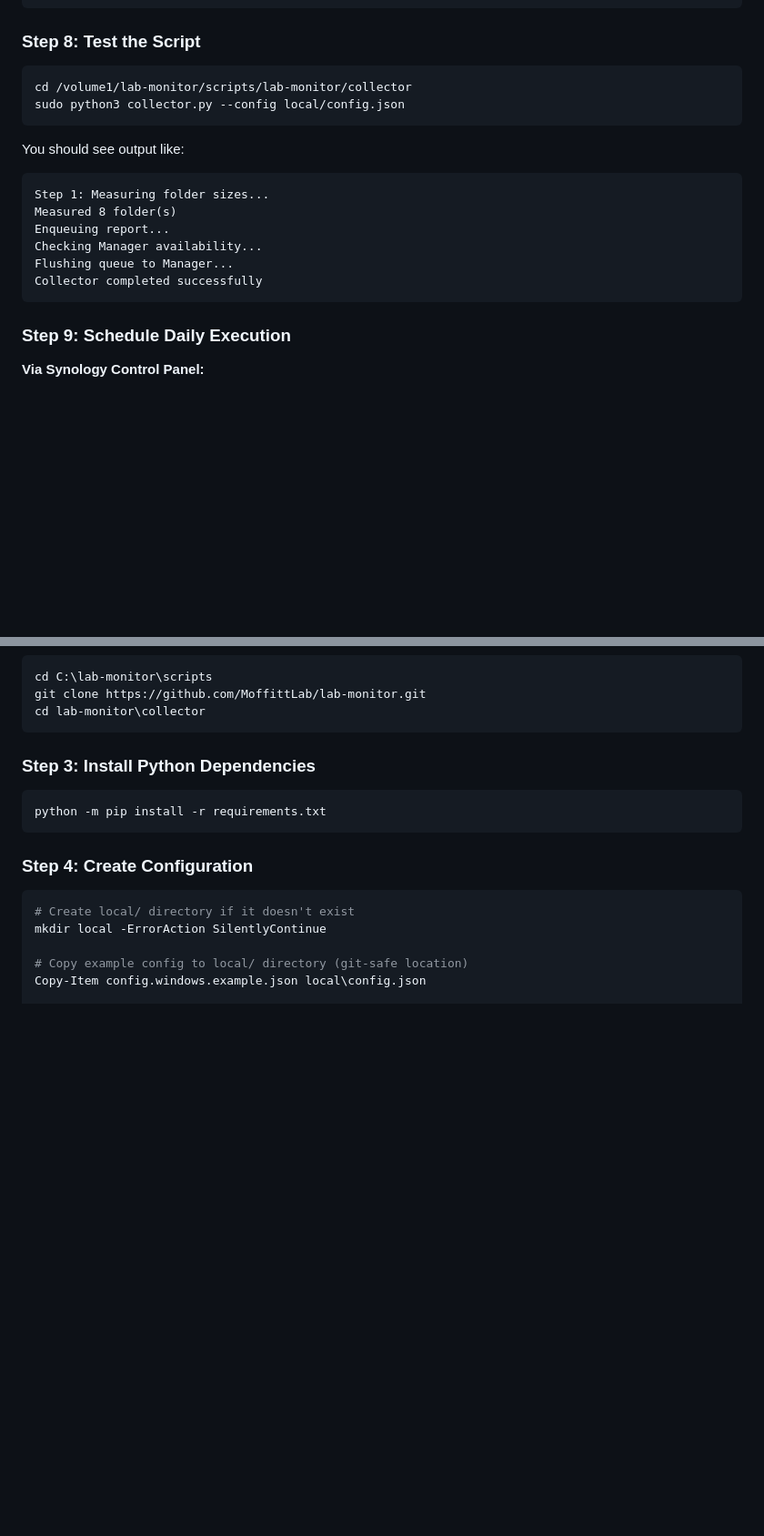
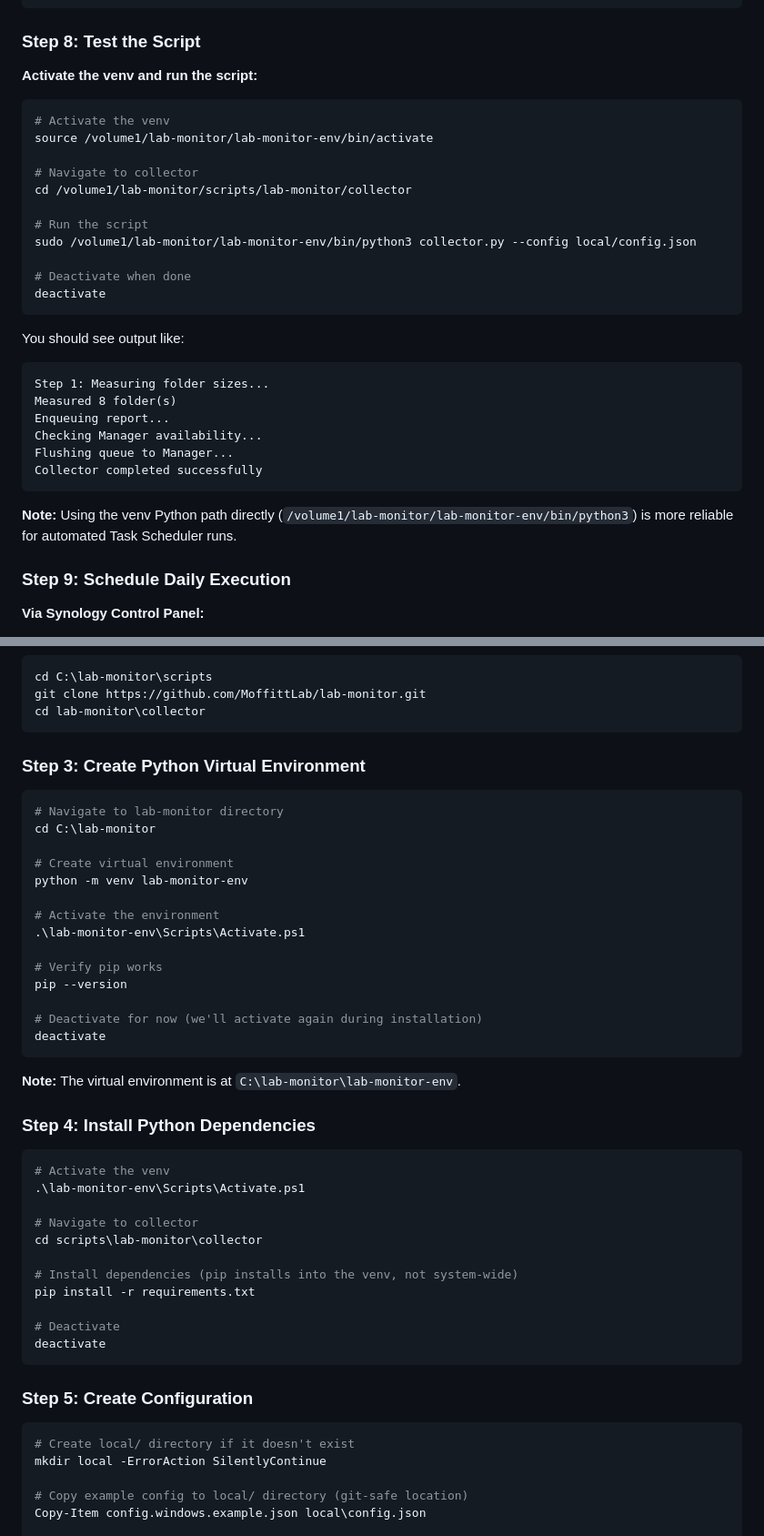
Before and after one commit to MoffittLab/lab-monitor, a Markdown page: collector/README.md, 2 parts joined by grey strips. Shown at 91% size. GitHub-like rendering; blank space fills up the shorter version.

````diff
--- a/collector/README.md
+++ b/collector/README.md
@@ -143,9 +180,20 @@ The `local/` directory is **ignored by git**, so your config won't be committed
 
 ### Step 8: Test the Script
 
+**Activate the venv and run the script:**
+
 ```bash
+# Activate the venv
+source /volume1/lab-monitor/lab-monitor-env/bin/activate
+
+# Navigate to collector
 cd /volume1/lab-monitor/scripts/lab-monitor/collector
-sudo python3 collector.py --config local/config.json
+
+# Run the script
+sudo /volume1/lab-monitor/lab-monitor-env/bin/python3 collector.py --config local/config.json
+
+# Deactivate when done
+deactivate
 ```
 
 You should see output like:
@@ -158,6 +206,8 @@ Checking Manager availability...
 Flushing queue to Manager...
 Collector completed successfully
 ```
+
+**Note:** Using the venv Python path directly (`/volume1/lab-monitor/lab-monitor-env/bin/python3`) is more reliable for automated Task Scheduler runs.
 
 ### Step 9: Schedule Daily Execution
 
@@ -220,13 +272,44 @@ git clone https://github.com/MoffittLab/lab-monitor.git
 cd lab-monitor\collector
 ```
 
-### Step 3: Install Python Dependencies
+### Step 3: Create Python Virtual Environment
 
 ```powershell
-python -m pip install -r requirements.txt
+# Navigate to lab-monitor directory
+cd C:\lab-monitor
+
+# Create virtual environment
+python -m venv lab-monitor-env
+
+# Activate the environment
+.\lab-monitor-env\Scripts\Activate.ps1
+
+# Verify pip works
+pip --version
+
+# Deactivate for now (we'll activate again during installation)
+deactivate
 ```
 
-### Step 4: Create Configuration
+**Note:** The virtual environment is at `C:\lab-monitor\lab-monitor-env`.
+
+### Step 4: Install Python Dependencies
+
+```powershell
+# Activate the venv
+.\lab-monitor-env\Scripts\Activate.ps1
+
+# Navigate to collector
+cd scripts\lab-monitor\collector
+
+# Install dependencies (pip installs into the venv, not system-wide)
+pip install -r requirements.txt
+
+# Deactivate
+deactivate
+```
+
+### Step 5: Create Configuration
 
 ```powershell
 # Create local/ directory if it doesn't exist
````
Also changed, not shown: other parts of collector/README.md (+45 -4 lines).
